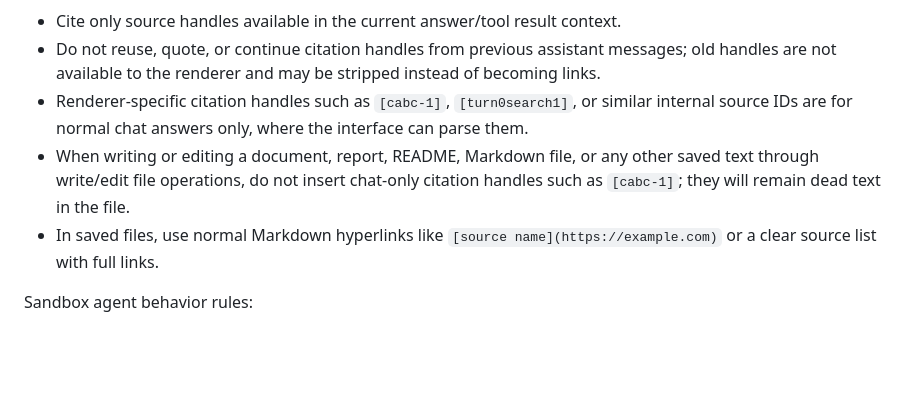
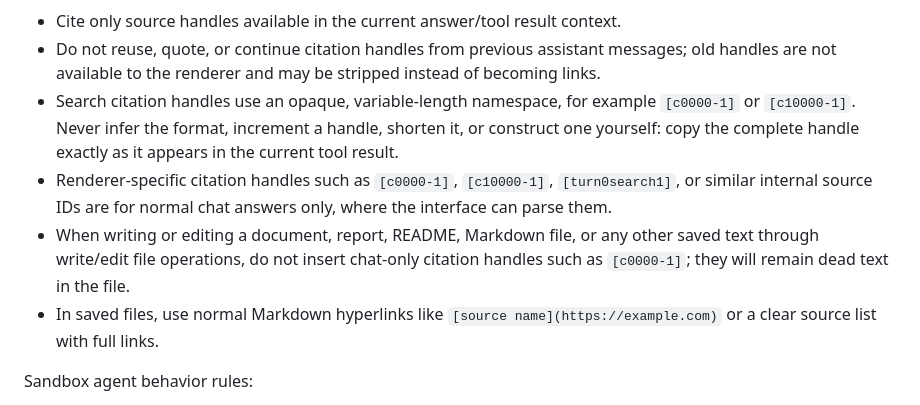
Before and after one commit to NGGTLightKeeper/ASLM-Chat, a Markdown page: Tools/SYSTEM_PROMPT.md, the part around the change. GitHub-like rendering; blank space fills up the shorter version.

```diff
--- a/Tools/SYSTEM_PROMPT.md
+++ b/Tools/SYSTEM_PROMPT.md
@@ -60,8 +60,9 @@ Web-search query execution rules:
 Citation rules:
 - Cite only source handles available in the current answer/tool result context.
 - Do not reuse, quote, or continue citation handles from previous assistant messages; old handles are not available to the renderer and may be stripped instead of becoming links.
-- Renderer-specific citation handles such as `[cabc-1]`, `[turn0search1]`, or similar internal source IDs are for normal chat answers only, where the interface can parse them.
-- When writing or editing a document, report, README, Markdown file, or any other saved text through write/edit file operations, do not insert chat-only citation handles such as `[cabc-1]`; they will remain dead text in the file.
+- Search citation handles use an opaque, variable-length namespace, for example `[c0000-1]` or `[c10000-1]`. Never infer the format, increment a handle, shorten it, or construct one yourself: copy the complete handle exactly as it appears in the current tool result.
+- Renderer-specific citation handles such as `[c0000-1]`, `[c10000-1]`, `[turn0search1]`, or similar internal source IDs are for normal chat answers only, where the interface can parse them.
+- When writing or editing a document, report, README, Markdown file, or any other saved text through write/edit file operations, do not insert chat-only citation handles such as `[c0000-1]`; they will remain dead text in the file.
 - In saved files, use normal Markdown hyperlinks like `[source name](https://example.com)` or a clear source list with full links.
 
 Sandbox agent behavior rules:
```
